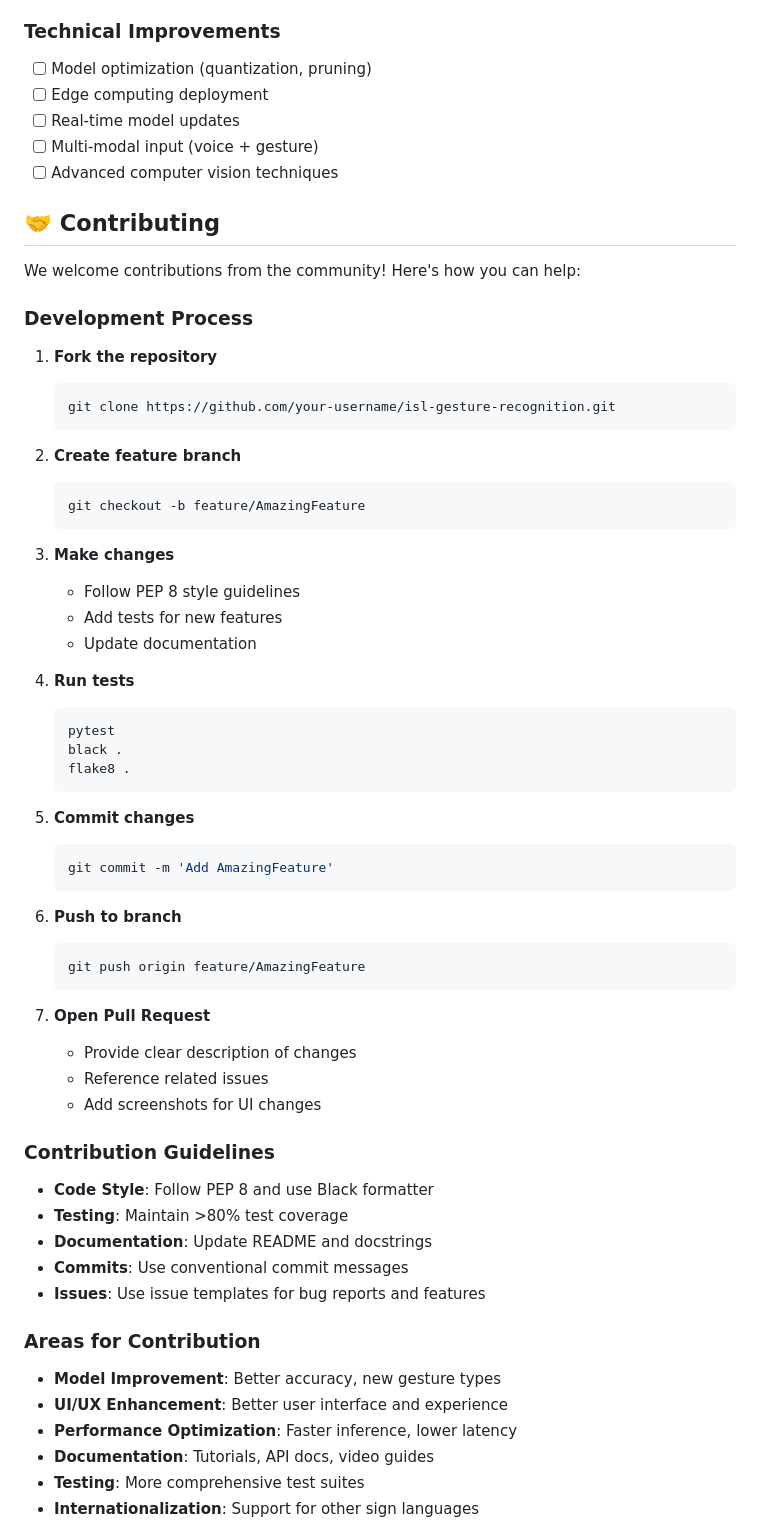
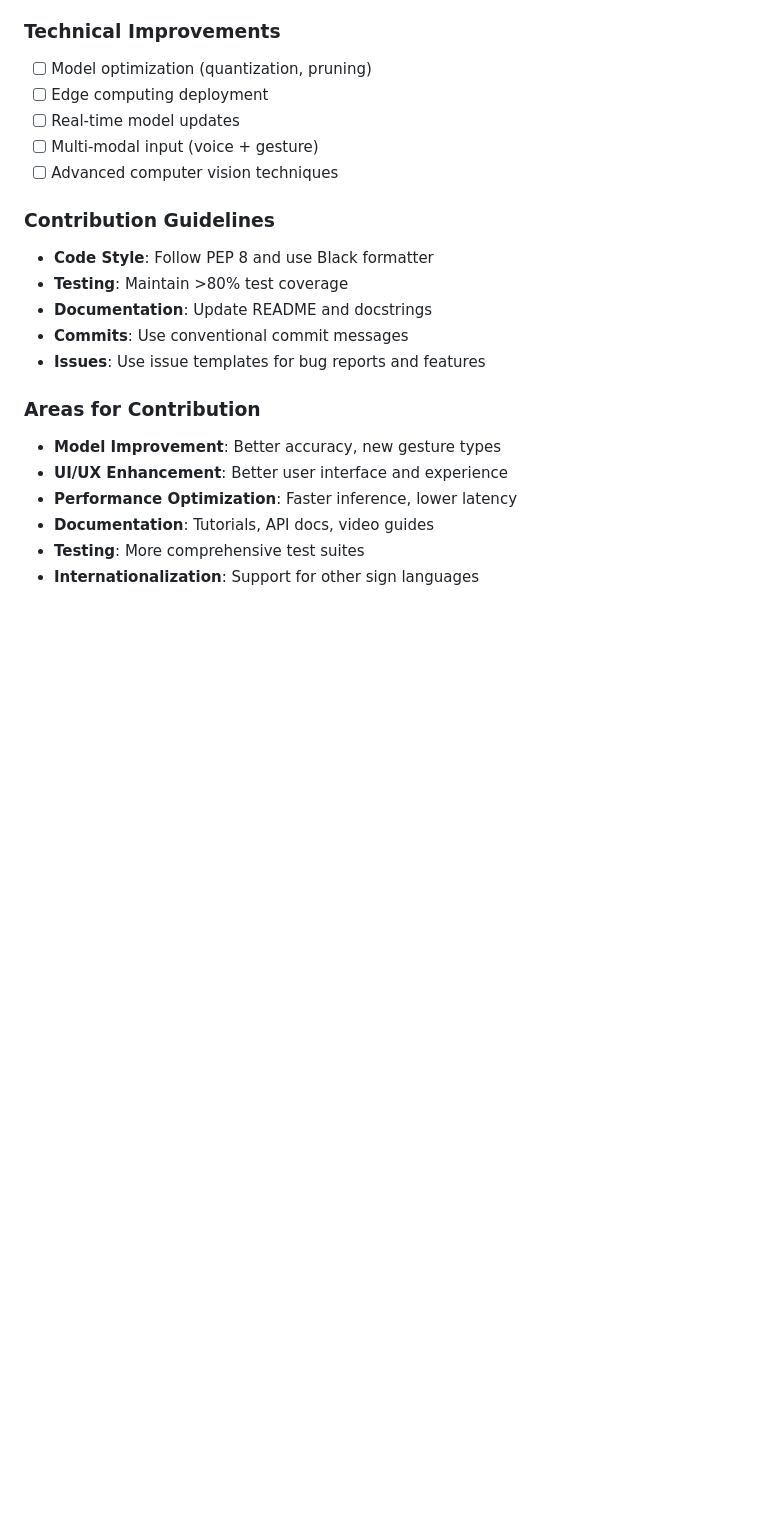
Before and after one commit to gauravp379/isl-gesture-recognition, a Markdown page: README.md, the part around the change printed below. Rendered like a GitHub page; blank space fills up the shorter version.

````diff
--- a/README.md
+++ b/README.md
@@ -565,49 +415,6 @@ tail -f logs/performance.log
 - [ ] Multi-modal input (voice + gesture)
 - [ ] Advanced computer vision techniques
 
-## 🤝 Contributing
-
-We welcome contributions from the community! Here's how you can help:
-
-### Development Process
-
-1. **Fork the repository**
-   ```bash
-   git clone https://github.com/your-username/isl-gesture-recognition.git
-   ```
-
-2. **Create feature branch**
-   ```bash
-   git checkout -b feature/AmazingFeature
-   ```
-
-3. **Make changes**
-   - Follow PEP 8 style guidelines
-   - Add tests for new features
-   - Update documentation
-
-4. **Run tests**
-   ```bash
-   pytest
-   black .
-   flake8 .
-   ```
-
-5. **Commit changes**
-   ```bash
-   git commit -m 'Add AmazingFeature'
-   ```
-
-6. **Push to branch**
-   ```bash
-   git push origin feature/AmazingFeature
-   ```
-
-7. **Open Pull Request**
-   - Provide clear description of changes
-   - Reference related issues
-   - Add screenshots for UI changes
-
 ### Contribution Guidelines
 
 - **Code Style**: Follow PEP 8 and use Black formatter
````
Also changed, not shown: other parts of README.md (+0 -150 lines).
